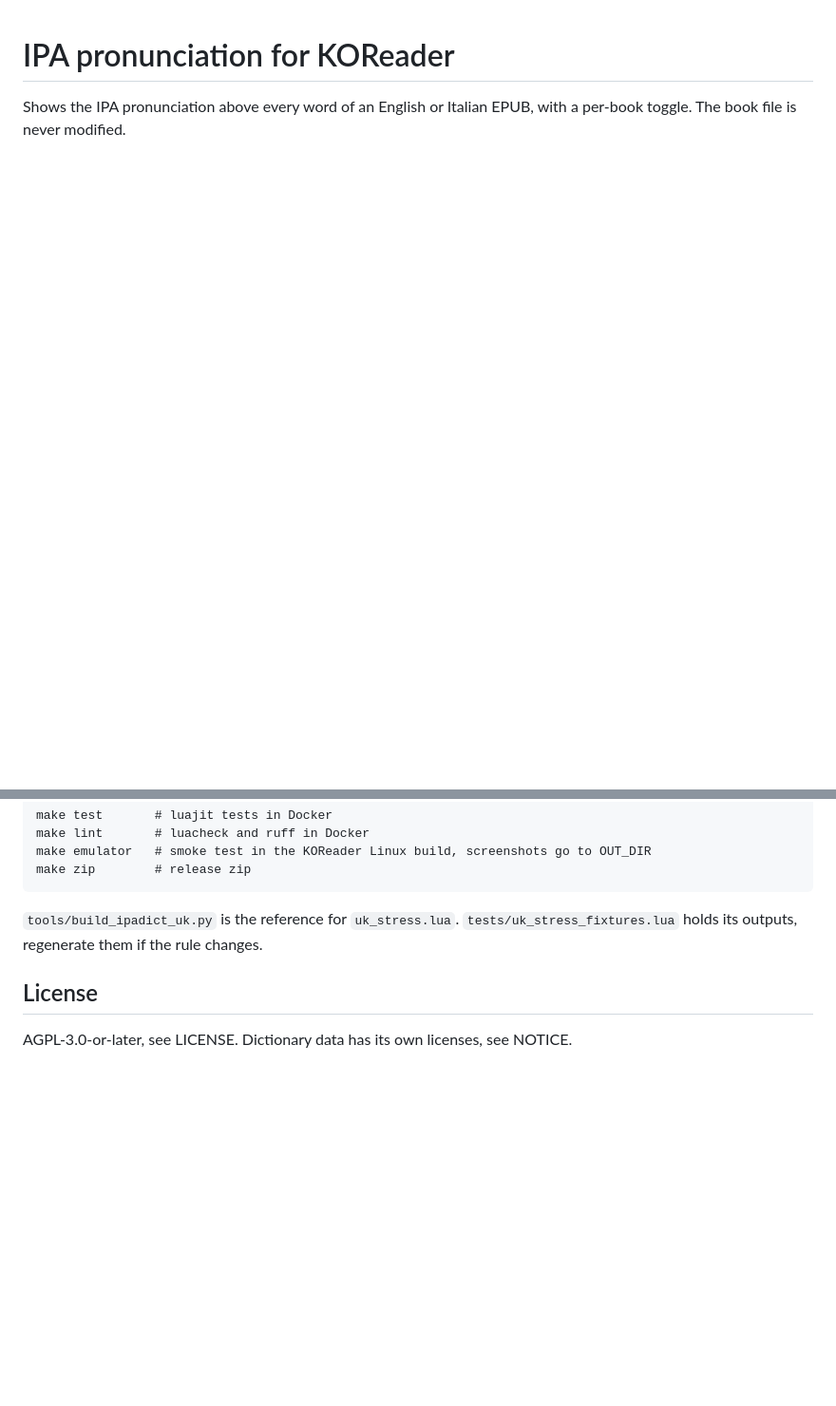
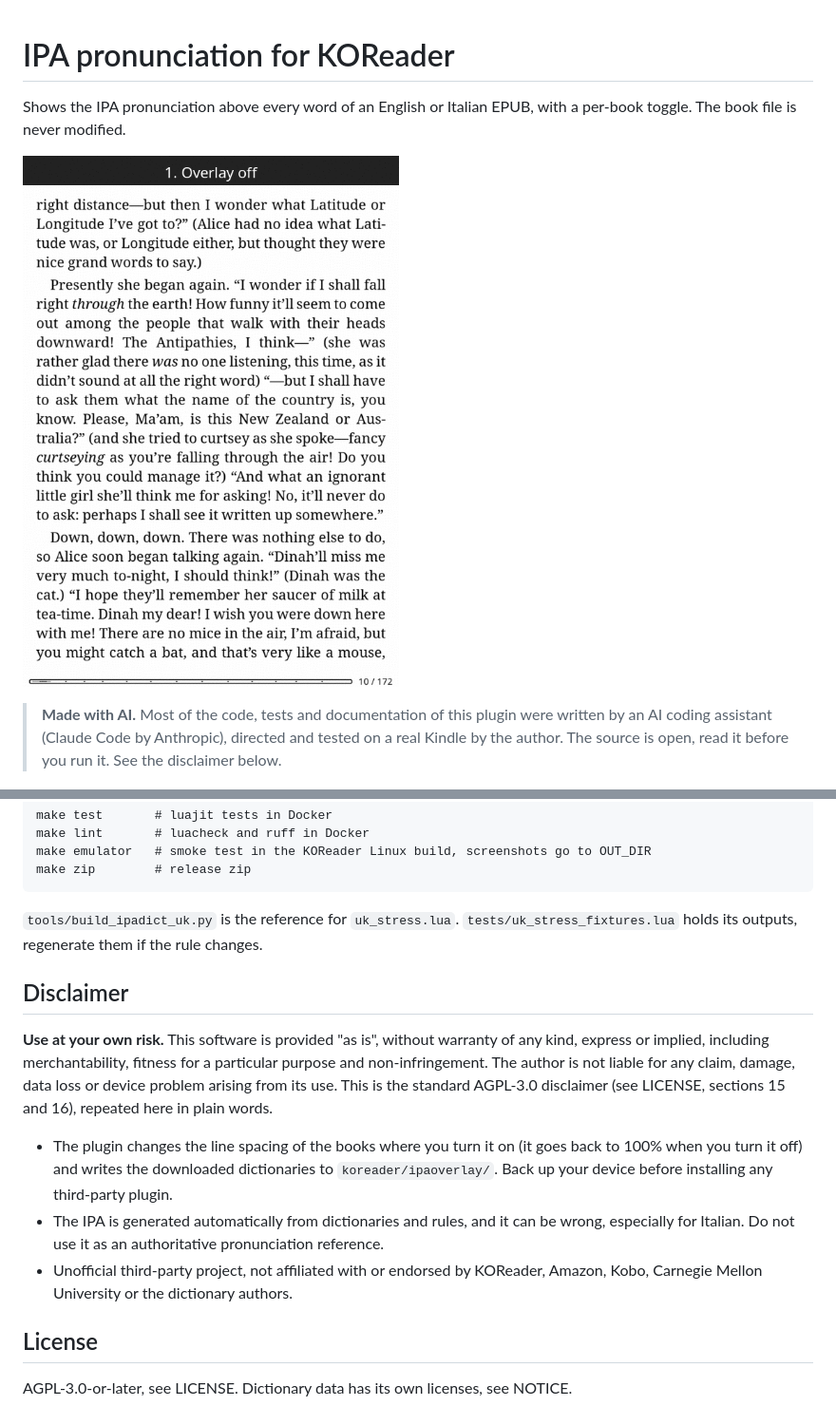
Before and after one commit to micheleo/koreader-ipa-overlay, a Markdown page: README.md, 2 parts joined by grey strips. Shown at 95% size. GitHub-like rendering; pictures changed too: docs/demo.gif (added); blank space fills up the shorter version.

Commit message:
docs: AI disclosure, disclaimer, demo GIF, license files in release zip
README: demo GIF, made with AI note, use at your own risk disclaimer
NOTICE: AI assistance and no warranty line
make zip bundles LICENSE, NOTICE and README

```diff
--- a/README.md
+++ b/README.md
@@ -1,6 +1,10 @@
 # IPA pronunciation for KOReader
 
 Shows the IPA pronunciation above every word of an English or Italian EPUB, with a per-book toggle. The book file is never modified.
+
+![Demo](docs/demo.gif)
+
+> **Made with AI.** Most of the code, tests and documentation of this plugin were written by an AI coding assistant (Claude Code by Anthropic), directed and tested on a real Kindle by the author. The source is open, read it before you run it. See the disclaimer below.
 
 ![English US](docs/screenshots/en_us.png)
 
@@ -72,6 +76,14 @@ An overlay draws the IPA above each word of the current page when the page is pa
 
 `tools/build_ipadict_uk.py` is the reference for `uk_stress.lua`. `tests/uk_stress_fixtures.lua` holds its outputs, regenerate them if the rule changes.
 
+## Disclaimer
+
+**Use at your own risk.** This software is provided "as is", without warranty of any kind, express or implied, including merchantability, fitness for a particular purpose and non-infringement. The author is not liable for any claim, damage, data loss or device problem arising from its use. This is the standard AGPL-3.0 disclaimer (see LICENSE, sections 15 and 16), repeated here in plain words.
+
+- The plugin changes the line spacing of the books where you turn it on (it goes back to 100% when you turn it off) and writes the downloaded dictionaries to `koreader/ipaoverlay/`. Back up your device before installing any third-party plugin.
+- The IPA is generated automatically from dictionaries and rules, and it can be wrong, especially for Italian. Do not use it as an authoritative pronunciation reference.
+- Unofficial third-party project, not affiliated with or endorsed by KOReader, Amazon, Kobo, Carnegie Mellon University or the dictionary authors.
+
 ## License
 
 AGPL-3.0-or-later, see LICENSE. Dictionary data has its own licenses, see NOTICE.
```
Also changed, not shown: CHANGELOG.md (+6 -0 lines), 2 other files.
